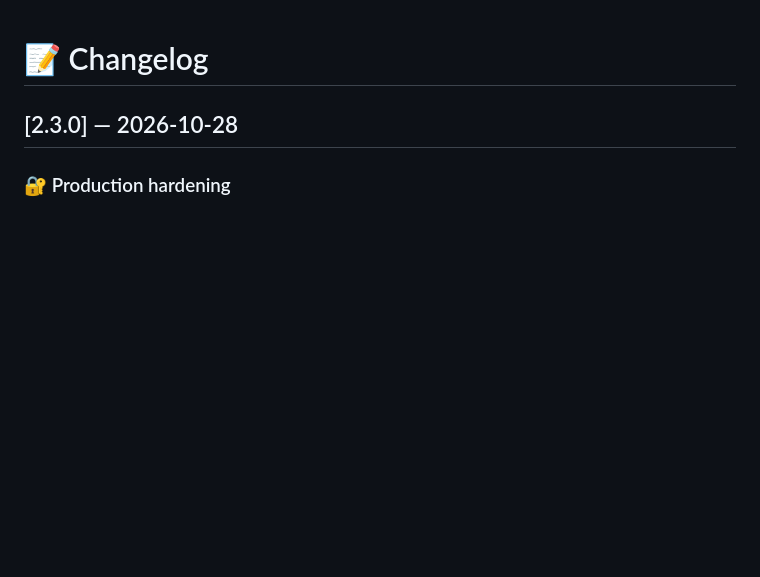
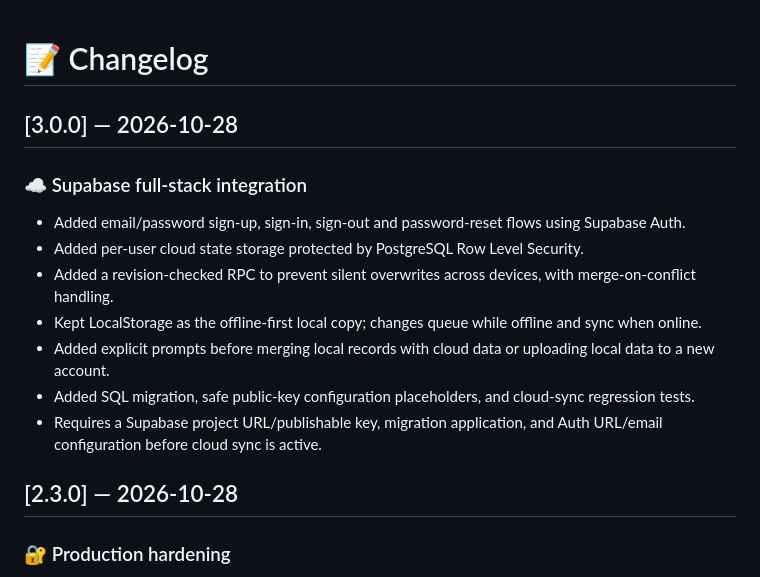
Before and after one commit to Shyam2010-Py/StudentBudgetTracker, a Markdown page: CHANGELOG.md, the part around the change. Rendered like a GitHub page; blank space fills up the shorter version.

Commit message:
Record v3.0.0 Supabase integration

```diff
--- a/CHANGELOG.md
+++ b/CHANGELOG.md
@@ -1,4 +1,14 @@
 # 📝 Changelog
+
+## [3.0.0] — 2026-10-28
+### ☁️ Supabase full-stack integration
+- Added email/password sign-up, sign-in, sign-out and password-reset flows using Supabase Auth.
+- Added per-user cloud state storage protected by PostgreSQL Row Level Security.
+- Added a revision-checked RPC to prevent silent overwrites across devices, with merge-on-conflict handling.
+- Kept LocalStorage as the offline-first local copy; changes queue while offline and sync when online.
+- Added explicit prompts before merging local records with cloud data or uploading local data to a new account.
+- Added SQL migration, safe public-key configuration placeholders, and cloud-sync regression tests.
+- Requires a Supabase project URL/publishable key, migration application, and Auth URL/email configuration before cloud sync is active.
 
 ## [2.3.0] — 2026-10-28
 ### 🔐 Production hardening
```
